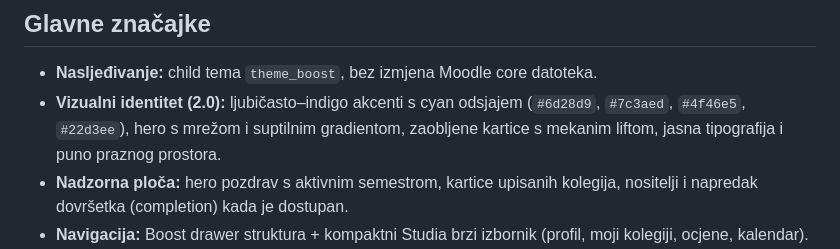
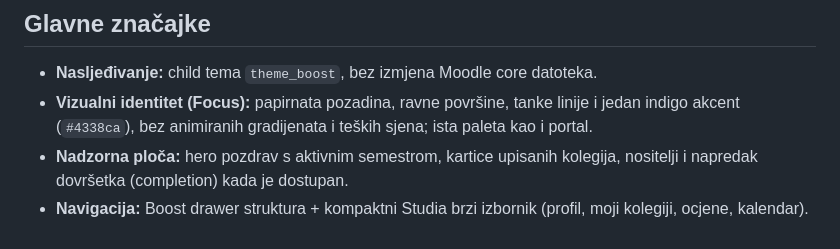
Before and after one commit to Max55-lab/studia-moodle, a Markdown page: theme/studia/README.md, the part around the change. Rendered like a GitHub page.

```diff
--- a/theme/studia/README.md
+++ b/theme/studia/README.md
@@ -7,7 +7,7 @@
 ## Glavne značajke
 
 - **Nasljeđivanje:** child tema `theme_boost`, bez izmjena Moodle core datoteka.
-- **Vizualni identitet (2.0):** ljubičasto–indigo akcenti s cyan odsjajem (`#6d28d9`, `#7c3aed`, `#4f46e5`, `#22d3ee`), hero s mrežom i suptilnim gradientom, zaobljene kartice s mekanim liftom, jasna tipografija i puno praznog prostora.
+- **Vizualni identitet (Focus):** papirnata pozadina, ravne površine, tanke linije i jedan indigo akcent (`#4338ca`), bez animiranih gradijenata i teških sjena; ista paleta kao i portal.
 - **Nadzorna ploča:** hero pozdrav s aktivnim semestrom, kartice upisanih kolegija, nositelji i napredak dovršetka (completion) kada je dostupan.
 - **Navigacija:** Boost drawer struktura + kompaktni Studia brzi izbornik (profil, moji kolegiji, ocjene, kalendar).
 - **Dark mode:** prekidač u navbaru, odabir se sprema u Moodle korisničke postavke (`set_user_preference`) i primjenjuje se na serveru kroz `data-theme`/`data-bs-theme` kako ne bi bilo treperenja.
```
Also changed, not shown: CHANGELOG.md (+3 -1 lines), README.md (+8 -1 lines), docs/preview.png, 7 other files.
